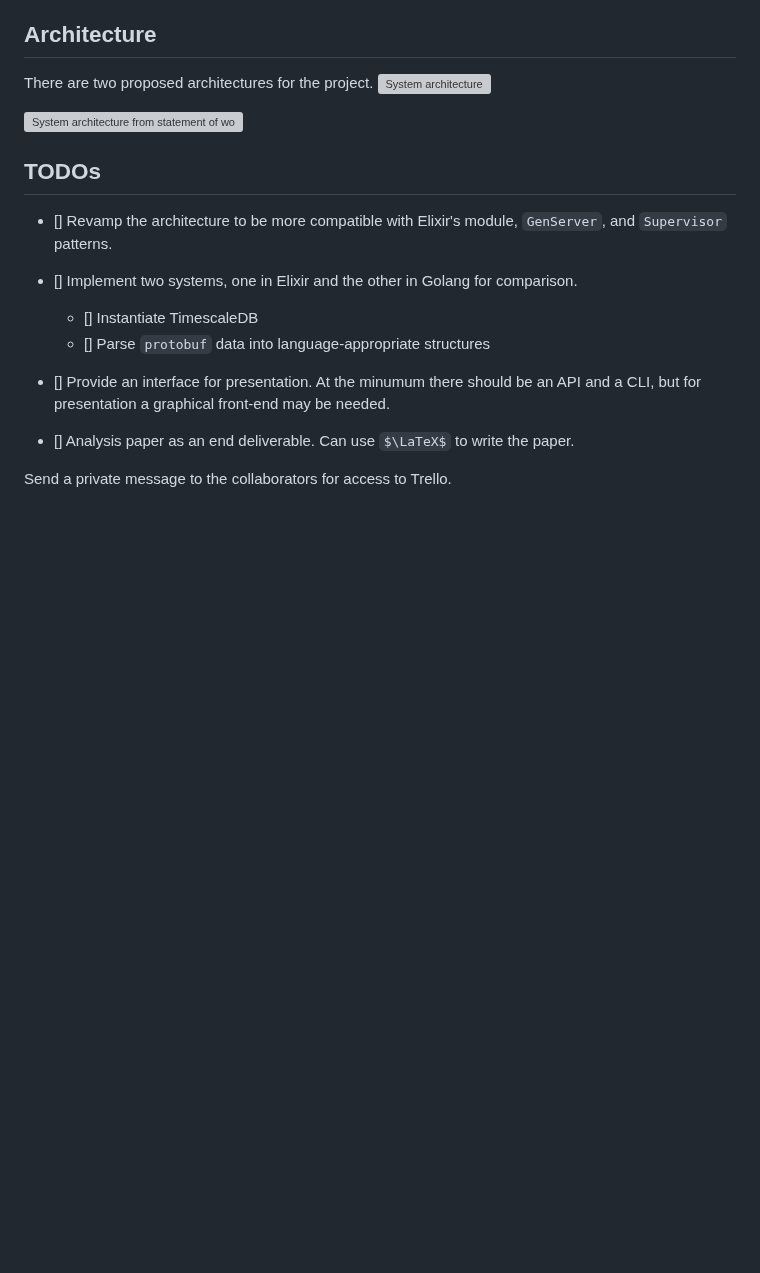
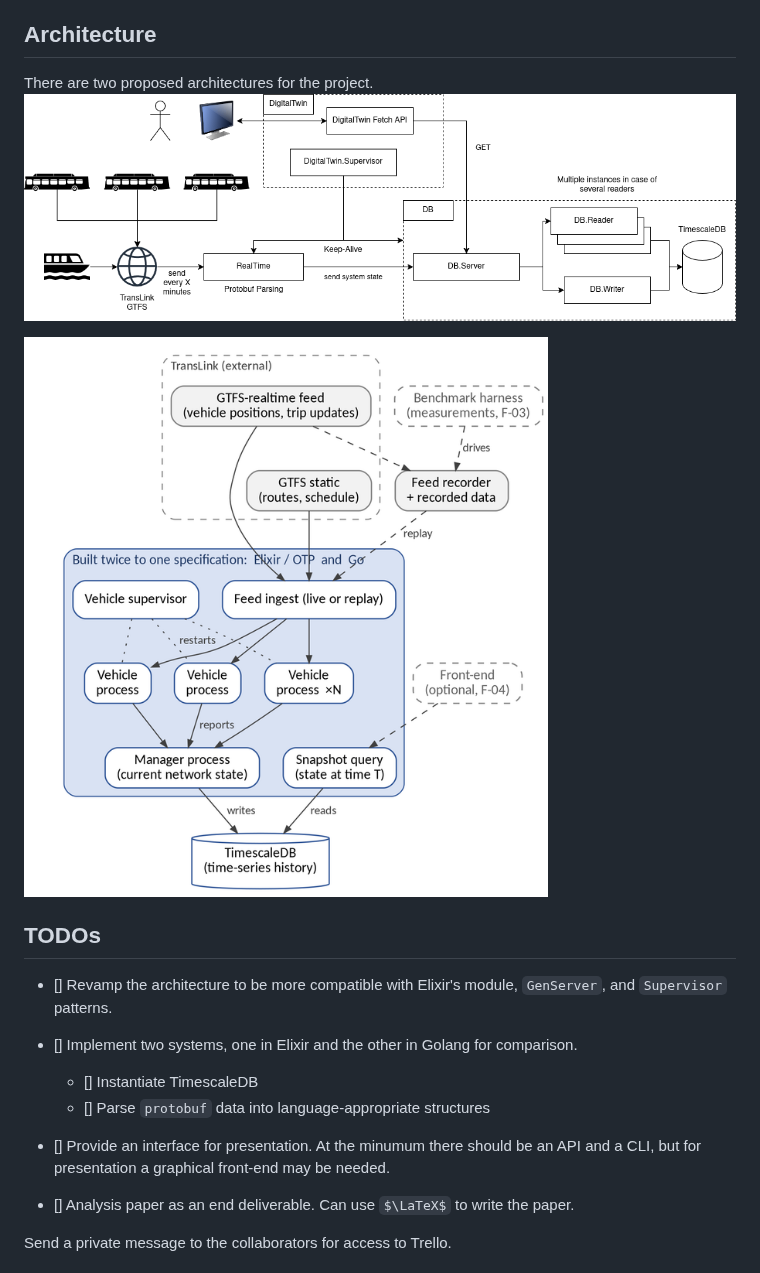
Before and after one commit to ironiot/otp-dt, a Markdown page: README.md, the part around the change. Rendered like a GitHub page; pictures changed too: assets/system-arch-sow.png (added); some formulas as TeX source; blank space fills up the shorter version; grey boxes are pictures that could not be loaded.

Commit message:
fix path for assets

```diff
--- a/README.md
+++ b/README.md
@@ -20,9 +20,9 @@ be found at <https://hexdocs.pm/otp_dt>.
 
 ## Architecture
 There are two proposed architectures for the project.
-![System architecture](system-arch.png)
+![System architecture](assets/system-arch.png)
 
-![System architecture from statement of work](system-arch-sow.png)
+![System architecture from statement of work](assets/system-arch-sow.png)
 
 ## TODOs
 - [] Revamp the architecture to be more compatible with
```
